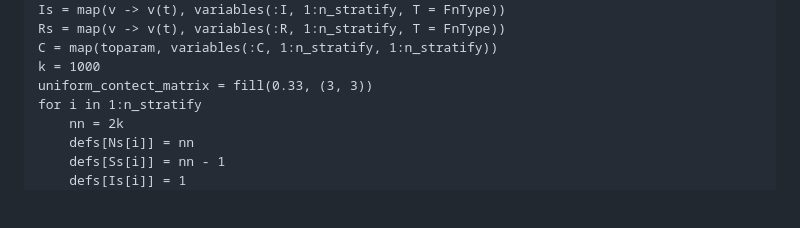
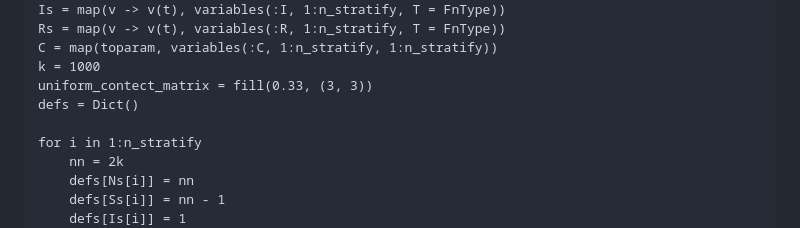
Before and after one commit to ChrisRackauckas/ASKEM_Evaluation_Staging, a Markdown page: Scenario1/Evaluation_Scenario_1.md, the part around the change. Drawn GitHub-style; blank space fills up the shorter version.

Commit message:
Small typo fixes
Reproducing @yingboma's Scenario 1 locally on my computer to make sure the code is complete

```diff
--- a/Scenario1/Evaluation_Scenario_1.md
+++ b/Scenario1/Evaluation_Scenario_1.md
@@ -19,6 +19,8 @@ Rs = map(v -> v(t), variables(:R, 1:n_stratify, T = FnType))
 C = map(toparam, variables(:C, 1:n_stratify, 1:n_stratify))
 k = 1000
 uniform_contect_matrix = fill(0.33, (3, 3))
+defs = Dict()
+
 for i in 1:n_stratify
     nn = 2k
     defs[Ns[i]] = nn
```
